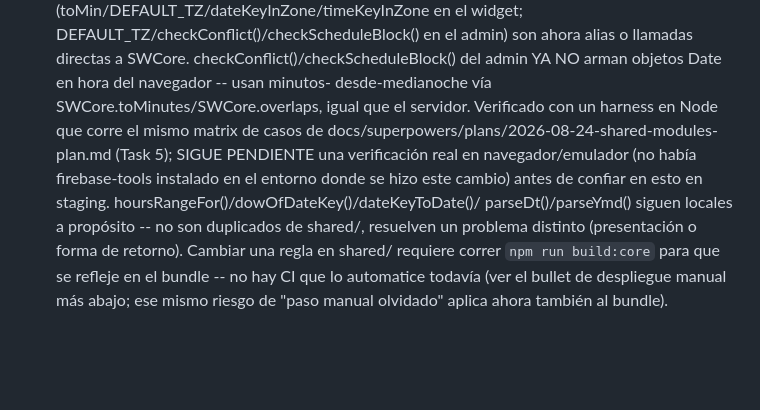
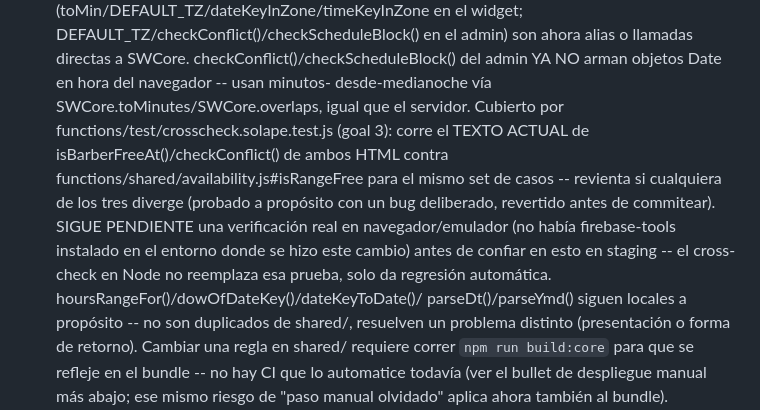
Before and after one commit to aldomellado1310-source/Micelio, a Markdown page: CLAUDE.md, the part around the change. GitHub-like rendering; blank space fills up the shorter version.

Commit message:
docs: mencionar el cross-check de solape (goal 3) en Estado conocido

```diff
--- a/CLAUDE.md
+++ b/CLAUDE.md
@@ -20,11 +20,15 @@ Estado conocido, a verificar antes de tocar nada:
   ahora alias o llamadas directas a SWCore. checkConflict()/checkScheduleBlock()
   del admin YA NO arman objetos Date en hora del navegador -- usan minutos-
   desde-medianoche vía SWCore.toMinutes/SWCore.overlaps, igual que el
-  servidor. Verificado con un harness en Node que corre el mismo matrix de
-  casos de docs/superpowers/plans/2026-08-24-shared-modules-plan.md (Task 5);
-  SIGUE PENDIENTE una verificación real en navegador/emulador (no había
-  firebase-tools instalado en el entorno donde se hizo este cambio) antes de
-  confiar en esto en staging. hoursRangeFor()/dowOfDateKey()/dateKeyToDate()/
+  servidor. Cubierto por functions/test/crosscheck.solape.test.js (goal 3):
+  corre el TEXTO ACTUAL de isBarberFreeAt()/checkConflict() de ambos HTML
+  contra functions/shared/availability.js#isRangeFree para el mismo set de
+  casos -- revienta si cualquiera de los tres diverge (probado a propósito
+  con un bug deliberado, revertido antes de commitear). SIGUE PENDIENTE una
+  verificación real en navegador/emulador (no había firebase-tools instalado
+  en el entorno donde se hizo este cambio) antes de confiar en esto en
+  staging -- el cross-check en Node no reemplaza esa prueba, solo da
+  regresión automática. hoursRangeFor()/dowOfDateKey()/dateKeyToDate()/
   parseDt()/parseYmd() siguen locales a propósito -- no son duplicados de
   shared/, resuelven un problema distinto (presentación o forma de retorno).
   Cambiar una regla en shared/ requiere correr `npm run build:core` para que
```
